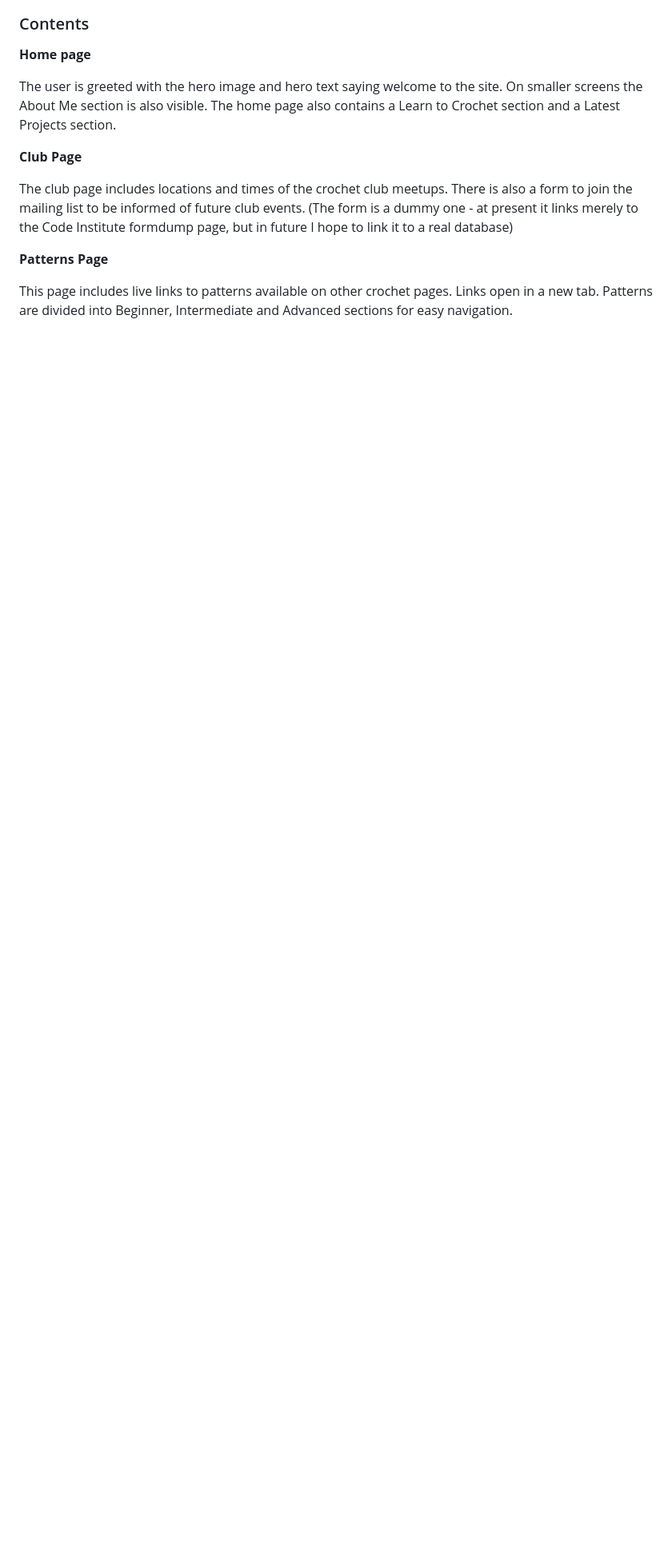
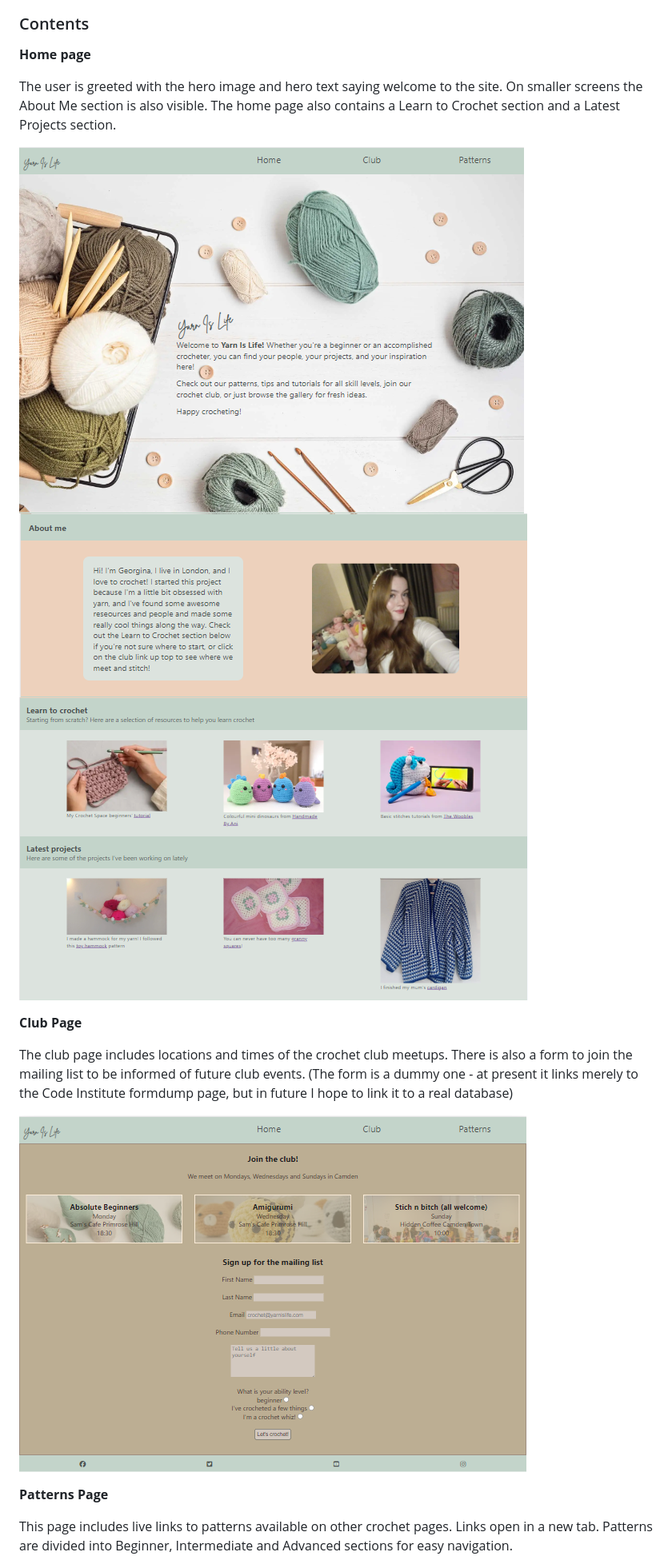
Before and after one commit to Tori-coder/yarn-is-life, a Markdown page: README.md, the part around the change printed below. Shown: that part at 80% size. GitHub-like rendering; pictures changed too: assets/images/readme-imgs/about-me.png (added), assets/images/readme-imgs/club.png (added), assets/images/readme-imgs/home-page.png (added); blank space fills up the shorter version.

Commit message:
add screenshots of finished project to readme.md

```diff
--- a/README.md
+++ b/README.md
@@ -46,11 +44,17 @@ The hero image was chosen for its natural colours and inviting depiction of yarn
 
 The user is greeted with the hero image and hero text saying welcome to the site. On smaller screens the About Me section is also visible. The home page also contains a Learn to Crochet section and a Latest Projects section.
 
+![Home Page](assets/images/readme-imgs/home-page.png)
+![About Me](assets/images/readme-imgs/about-me.png)
+![Learn to Crochet and Latest Projects](assets/images/readme-imgs/learn-latest-projects.png)
+
 **Club Page**
 
 The club page includes locations and times of the crochet club meetups.
 There is also a form to join the mailing list to be informed of future club events. (The form is a dummy one - at present it links merely to the Code Institute formdump page, but in future I hope to link it to a real database)
 
+![Club Page](assets/images/readme-imgs/club.png)
+
 **Patterns Page**
 
 This page includes live links to patterns available on other crochet pages. Links open in a new tab.
```
Also changed, not shown: other parts of README.md (+5 -4 lines), assets/images/readme-imgs/patterns.png (added).
